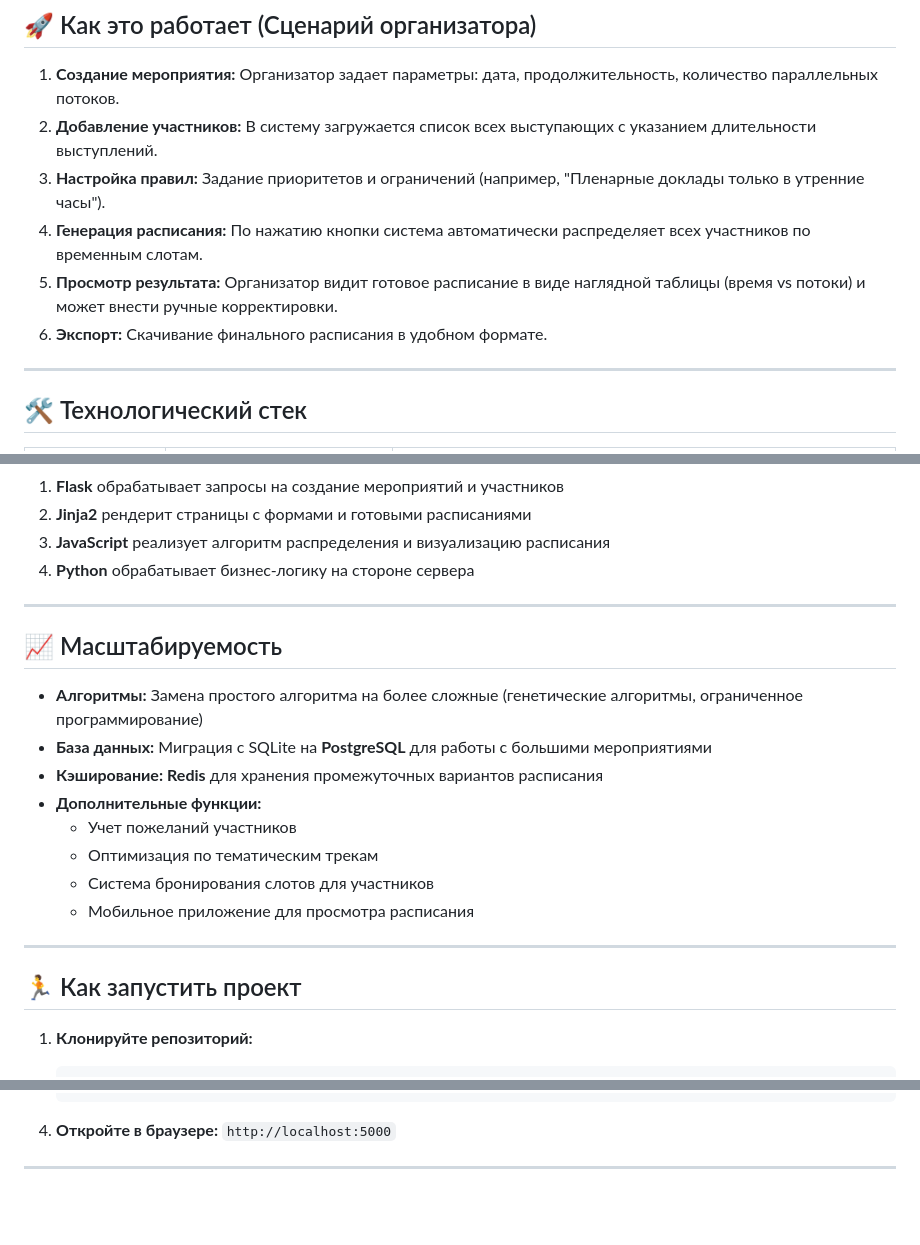
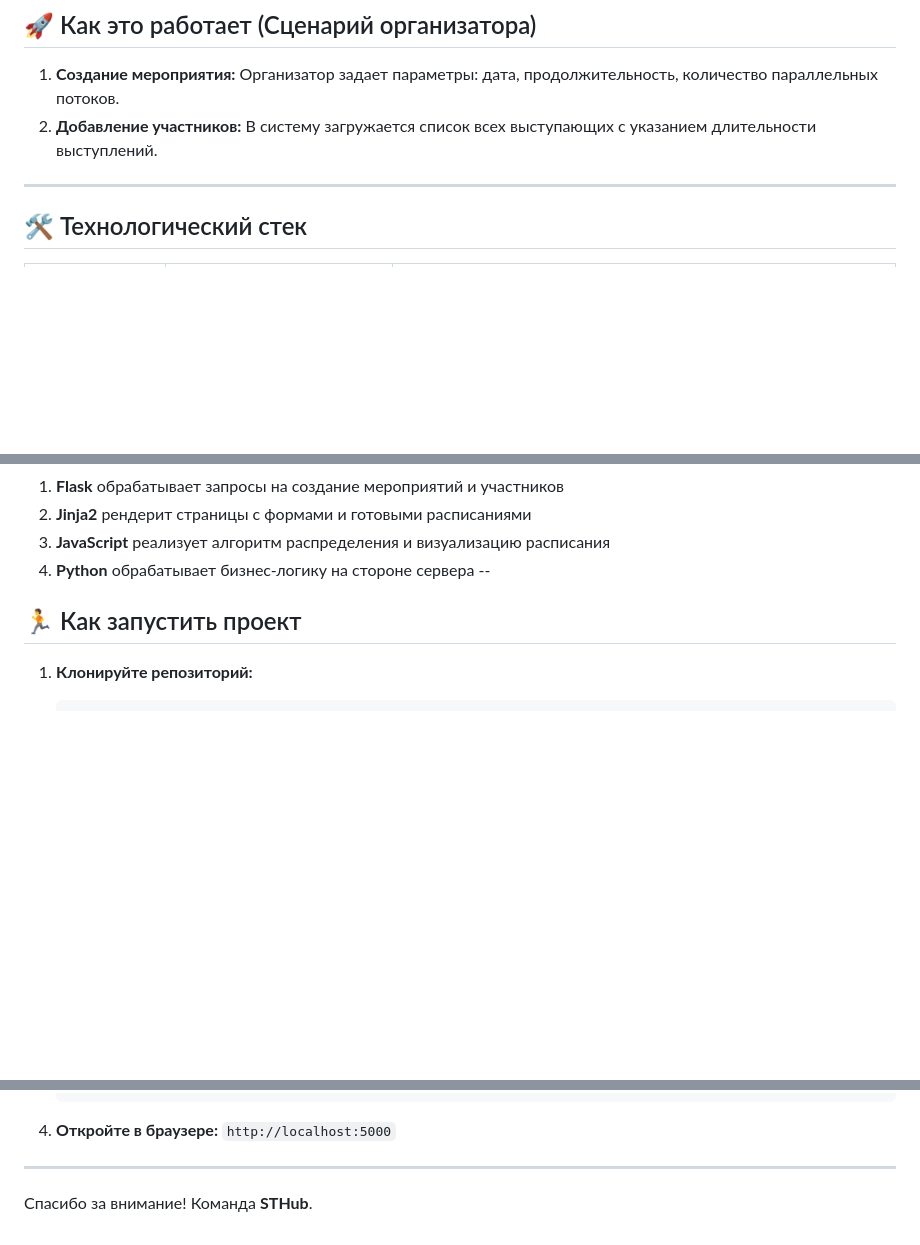
Before and after one commit to LeonardoKotu/AppIdeasGenerator, a Markdown page: README.md, 3 parts joined by grey strips. Rendered like a GitHub page; blank space fills up the shorter version.

```diff
--- a/README.md
+++ b/README.md
@@ -29,11 +29,6 @@
 
 1.  **Создание мероприятия:** Организатор задает параметры: дата, продолжительность, количество параллельных потоков.
 2.  **Добавление участников:** В систему загружается список всех выступающих с указанием длительности выступлений.
-3.  **Настройка правил:** Задание приоритетов и ограничений (например, "Пленарные доклады только в утренние часы").
-4.  **Генерация расписания:** По нажатию кнопки система автоматически распределяет всех участников по временным слотам.
-5.  **Просмотр результата:** Организатор видит готовое расписание в виде наглядной таблицы (время vs потоки) и может внести ручные корректировки.
-6.  **Экспорт:** Скачивание финального расписания в удобном формате.
-
 ---
 
 ## 🛠 Технологический стек
@@ -50,21 +45,7 @@
 2.  **Jinja2** рендерит страницы с формами и готовыми расписаниями
 3.  **JavaScript** реализует алгоритм распределения и визуализацию расписания
 4.  **Python** обрабатывает бизнес-логику на стороне сервера
-
----
-
-## 📈 Масштабируемость
-
-*   **Алгоритмы:** Замена простого алгоритма на более сложные (генетические алгоритмы, ограниченное программирование)
-*   **База данных:** Миграция с SQLite на **PostgreSQL** для работы с большими мероприятиями
-*   **Кэширование:** **Redis** для хранения промежуточных вариантов расписания
-*   **Дополнительные функции:**
-    - Учет пожеланий участников
-    - Оптимизация по тематическим трекам
-    - Система бронирования слотов для участников
-    - Мобильное приложение для просмотра расписания
-
----
+--
 
 ## 🏃 Как запустить проект
 
@@ -87,3 +68,5 @@
 4.  **Откройте в браузере:** `http://localhost:5000`
 
 ---
+Спасибо за внимание!
+Команда **STHub**.
```
